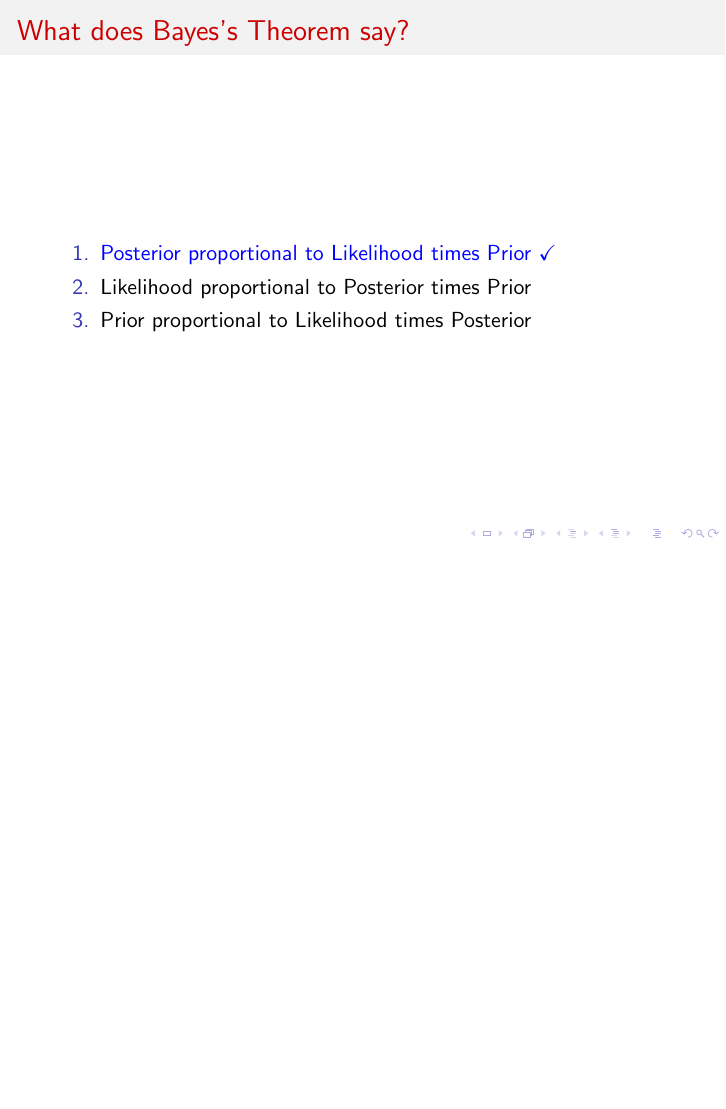
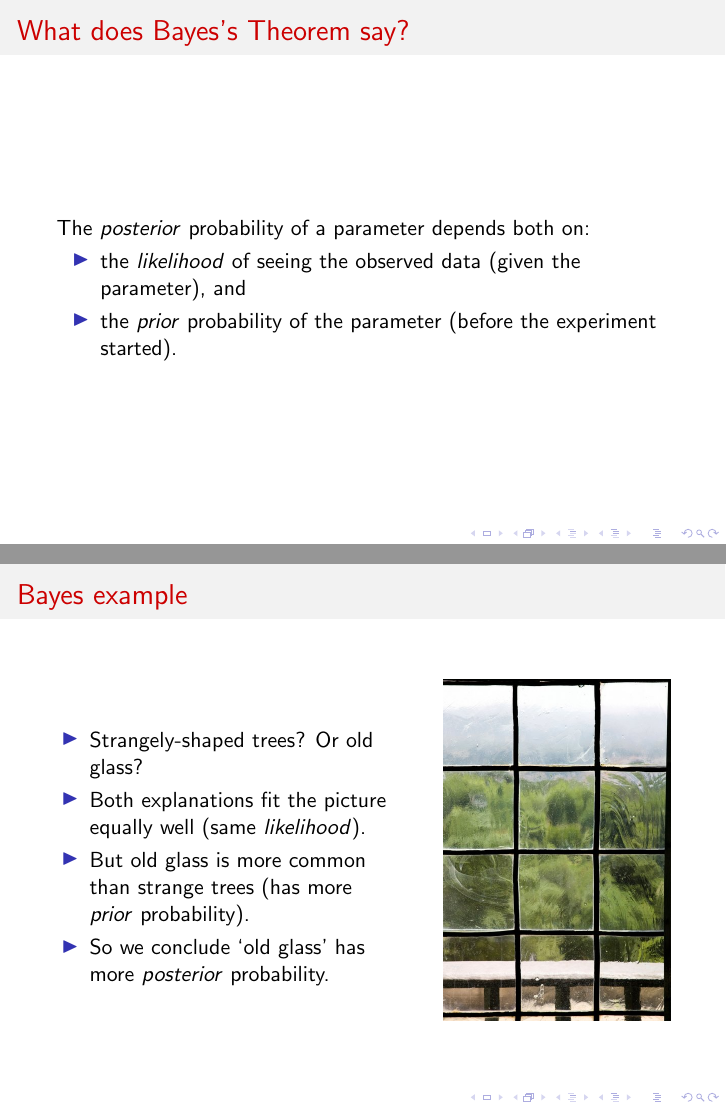
Before and after one commit to LorneWhiteway/WLTalk, LaTeX slides (WLTalk.tex): page 30 of 30 before the commit and pages 31 and 32 of 32 after it, the two joined at a grey line, the shorter picture padded with empty space. Compiled offline with pdfLaTeX.

Commit message:
Added image from Alamy.

```diff
--- a/WLTalk.tex
+++ b/WLTalk.tex
@@ -348,4 +348,31 @@
   \end{block}
 \end{frame}
 
+\begin{frame}{What does Bayes's Theorem say?}
+  \begin{block}{}
+  The \textit{posterior} probability of a parameter depends both on:
+    \begin{itemize}
+      \item{the \textit{likelihood} of seeing the observed data (given the parameter), and}
+      \item{the \textit{prior} probability of the parameter (before the experiment started).}
+    \end{itemize}
+  \end{block}
+\end{frame}
+
+\begin{frame}{Bayes example}
+  \begin{columns}
+    \column{0.56\linewidth}
+    \begin{itemize}
+      \item{Strangely-shaped trees? Or old glass?}
+      \item{Both explanations fit the picture equally well (same \textit{likelihood}).}
+      \item{But old glass is more common than strange trees (has more \textit{prior} probability).}
+      \item{So we conclude `old glass' has more \textit{posterior} probability.}
+    \end{itemize}
+    \column{0.4\linewidth}
+    \centering
+    % The image file BDP1F0.jpg is from alamy.com. On 20 May 2020 I purchased image rights. See AlamyInvoice.pdf for details.
+    \includegraphics[height=6cm]{BDP1F0.jpg}
+  \end{columns}
+\end{frame}
+
+
 \end{document}
```
Also changed, not shown: AlamyInvoice.pdf (added), BDP1F0.jpg (added).
